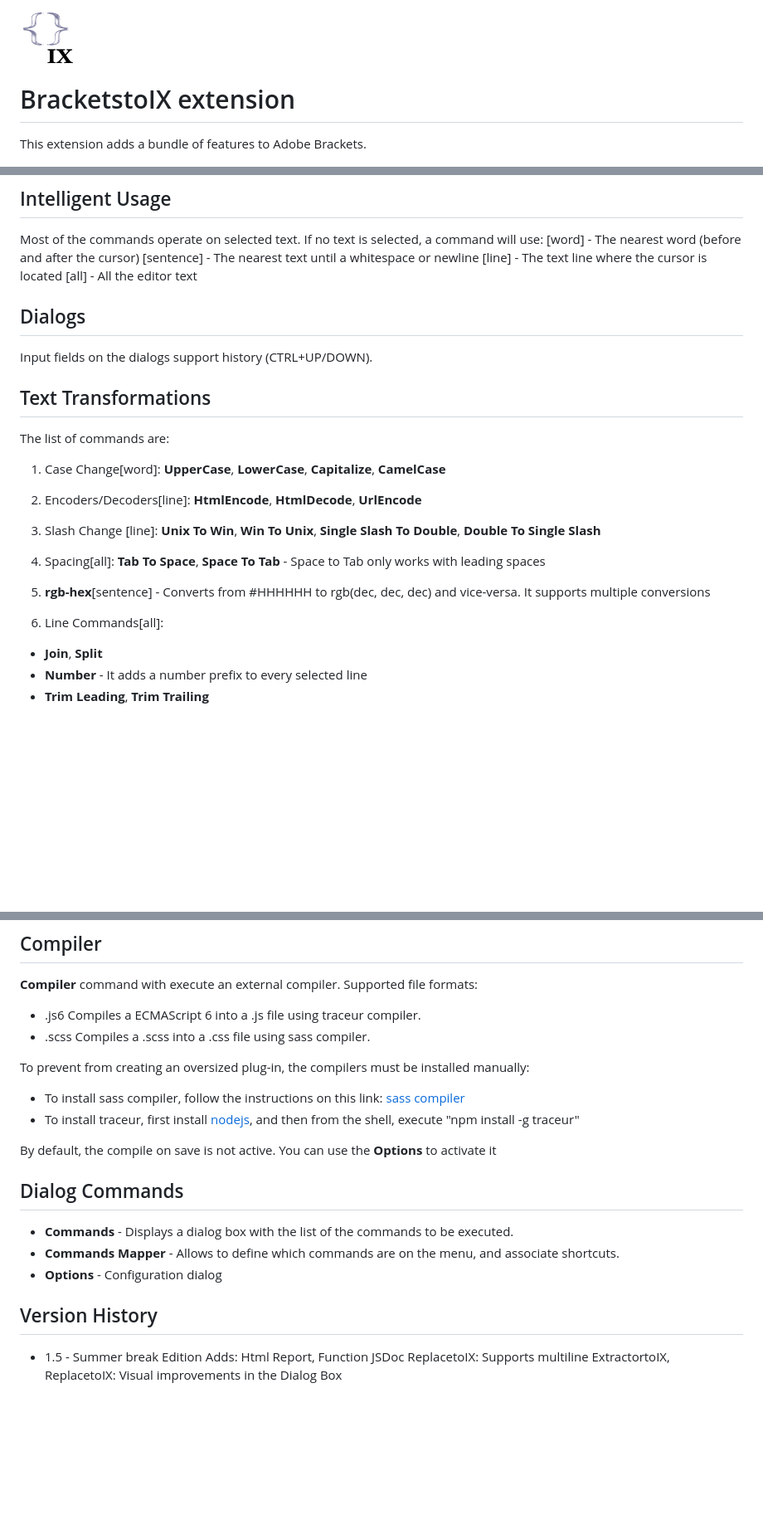
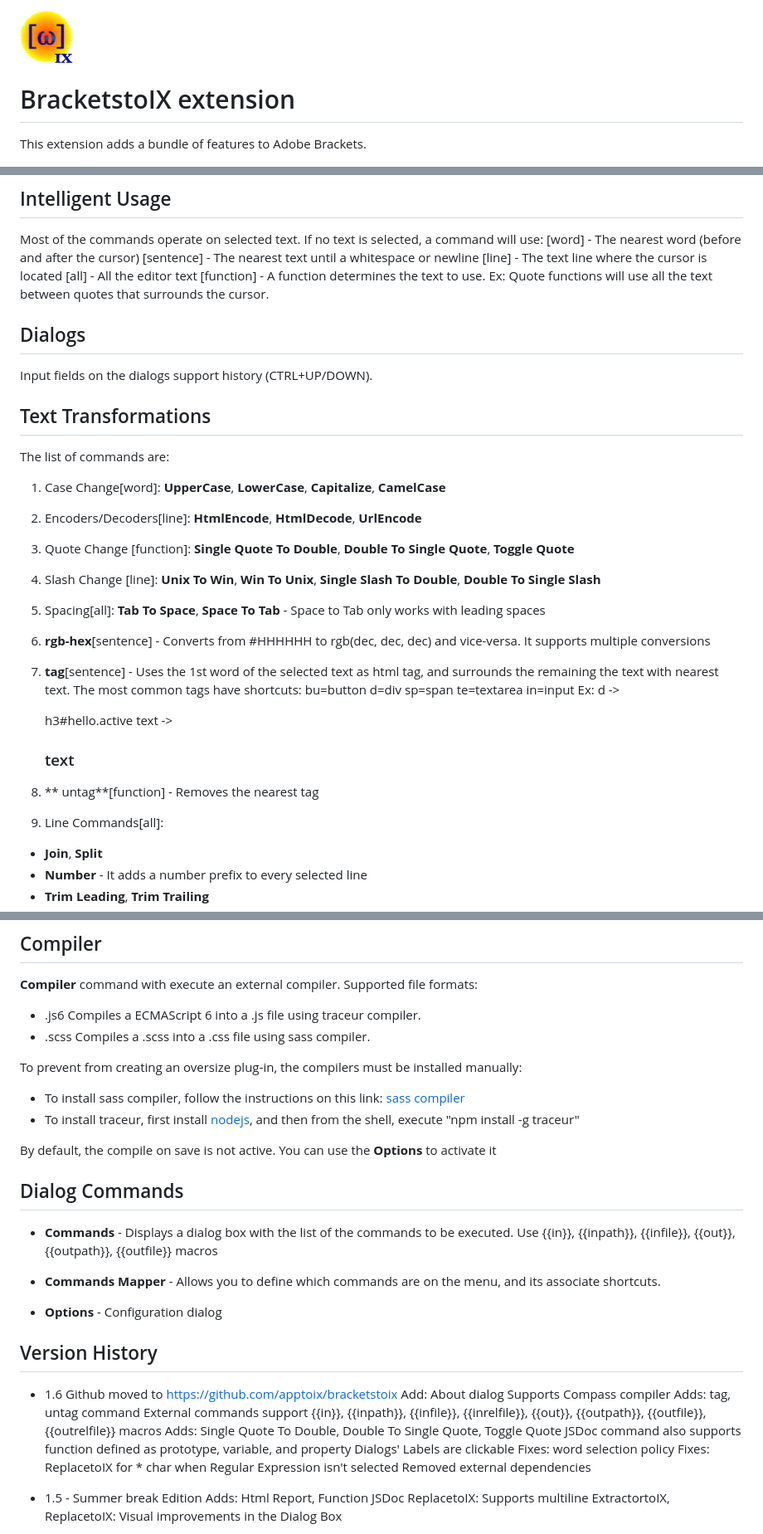
Before and after one commit to a-bentofreire/editortoix, a Markdown page: README-dev.md, 3 parts joined by grey strips. Shown: that part at 83% size. GitHub-like rendering; pictures changed too: bracketstoix.png (deleted), bracketstoix64x64.png (added); blank space fills up the shorter version.

```diff
--- a/README-dev.md
+++ b/README-dev.md
@@ -1,4 +1,4 @@
-![Logo](bracketstoix.png)
+![Logo](bracketstoix64x64.png)
 
 # BracketstoIX extension
 
@@ -19,6 +19,7 @@ If no text is selected, a command will use:
 [sentence] - The nearest text until a whitespace or newline
 [line] - The text line where the cursor is located
 [all] - All the editor text
+[function] - A function determines the text to use. Ex: Quote functions will use all the text between quotes that surrounds the cursor.
 
 ##  Dialogs
 
@@ -29,11 +30,16 @@ Input fields on the dialogs support history (CTRL+UP/DOWN).
 The list of commands are:
 1. Case Change[word]: **UpperCase**, **LowerCase**, **Capitalize**, **CamelCase**
 2. Encoders/Decoders[line]: **HtmlEncode**, **HtmlDecode**, **UrlEncode**
-3. Slash Change [line]: **Unix To Win**, **Win To Unix**, **Single Slash To Double**, **Double To Single Slash**
-4. Spacing[all]: **Tab To Space**, **Space To Tab**  -   Space to Tab only works with leading spaces
-5. **rgb-hex**[sentence] - Converts from #HHHHHH to rgb(dec, dec, dec) and vice-versa. It supports multiple conversions
+3. Quote Change [function]: **Single Quote To Double**, **Double To Single Quote**, **Toggle Quote**
+4. Slash Change [line]: **Unix To Win**, **Win To Unix**, **Single Slash To Double**, **Double To Single Slash**
+5. Spacing[all]: **Tab To Space**, **Space To Tab**  -   Space to Tab only works with leading spaces
+6. **rgb-hex**[sentence] - Converts from #HHHHHH to rgb(dec, dec, dec) and vice-versa. It supports multiple conversions
+7. **tag**[sentence] - Uses the 1st word of the selected text as html tag, and surrounds the remaining the text with nearest text.
+The most common tags have shortcuts: bu=button  d=div   sp=span  te=textarea   in=input
+Ex: d -> <div></div>       h3#hello.active text -> <h3 id="hello" class="active">text</h3>
+8. ** untag**[function] - Removes the nearest tag
 
-6. Line Commands[all]:
+9. Line Commands[all]:
 
   * **Join**, **Split**
   * **Number** - It adds a number prefix to every selected line
@@ -109,7 +115,7 @@ function _foo() { }
 * .js6 Compiles a ECMAScript 6 into a .js file using traceur compiler.
 * .scss Compiles a .scss into a .css file using sass compiler.
 
-To prevent from creating an oversized plug-in, the compilers must be installed manually:
+To prevent from creating an oversize plug-in, the compilers must be installed manually:
 
 * To install sass compiler, follow the instructions on this link: [sass compiler][1]
 * To install traceur, first install [nodejs][2], and then from the shell, execute "npm install -g traceur"
@@ -122,10 +128,25 @@ By default, the compile on save is not active. You can use the **Options** to ac
 ## Dialog Commands
 
   * **Commands** - Displays a dialog box with the list of the commands to be executed.
-  * **Commands Mapper** - Allows to define which commands are on the menu, and associate shortcuts.
+Use {{in}}, {{inpath}}, {{infile}}, {{out}}, {{outpath}}, {{outfile}} macros
+
+  * **Commands Mapper** - Allows you to define which commands are on the menu, and its associate shortcuts.
   * **Options** - Configuration dialog
 
 ## Version History
+* 1.6
+    Github moved to https://github.com/apptoix/bracketstoix
+    Add: About dialog
+    Supports Compass compiler
+    Adds: tag, untag command
+    External commands support  {{in}}, {{inpath}}, {{infile}}, {{inrelfile}}, {{out}}, {{outpath}}, {{outfile}}, {{outrelfile}} macros
+    Adds: Single Quote To Double, Double To Single Quote, Toggle Quote
+    JSDoc command also supports function defined as prototype, variable, and property
+    Dialogs' Labels are clickable
+    Fixes: word selection policy
+    Fixes: ReplacetoIX for * char when Regular Expression isn't selected
+    Removed external dependencies
+
 * 1.5 - Summer break Edition
     Adds: Html Report, Function JSDoc
     ReplacetoIX: Supports multiline
```
Also changed, not shown: other parts of README-dev.md (+6 -1 lines), README.md (+34 -8 lines), 10 other files.
